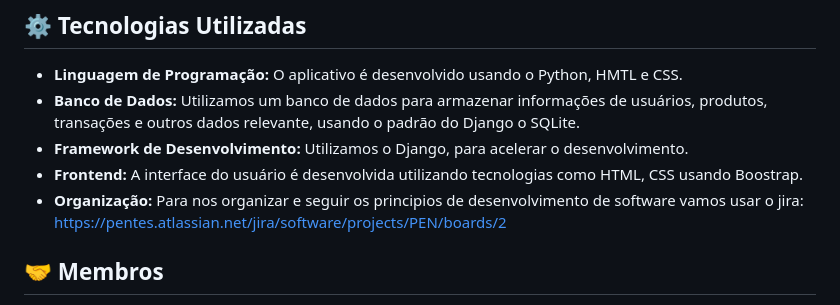
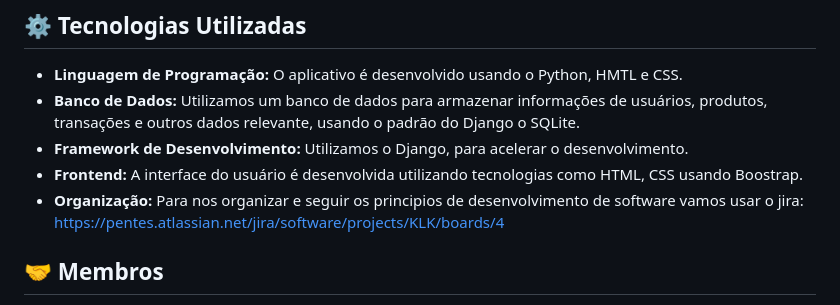
Before and after one commit to P-E-N-T-E-S/Kolekto, a Markdown page: README.md, the part around the change printed below. Drawn GitHub-style.

```diff
--- a/README.md
+++ b/README.md
@@ -37,7 +37,7 @@ O Kolekto é uma plataforma que conecta compradores e vendedores de produtos col
 - **Banco de Dados:** Utilizamos um banco de dados para armazenar informações de usuários, produtos, transações e outros dados relevante, usando o padrão do Django o SQLite.
 - **Framework de Desenvolvimento:** Utilizamos o Django, para acelerar o desenvolvimento.
 - **Frontend:** A interface do usuário é desenvolvida utilizando tecnologias como HTML, CSS usando Boostrap.
-- **Organização:** Para nos organizar e seguir os principios de desenvolvimento de software vamos usar o jira: https://pentes.atlassian.net/jira/software/projects/PEN/boards/2
+- **Organização:** Para nos organizar e seguir os principios de desenvolvimento de software vamos usar o jira: https://pentes.atlassian.net/jira/software/projects/KLK/boards/4
 
 ## 🤝 Membros
 
```
Also changed, not shown: other parts of README.md (+1 -1 lines).
